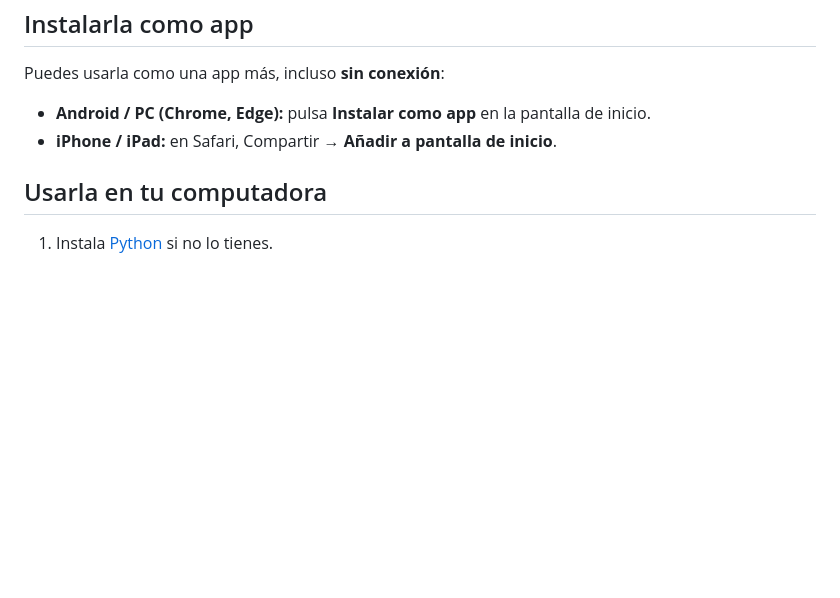
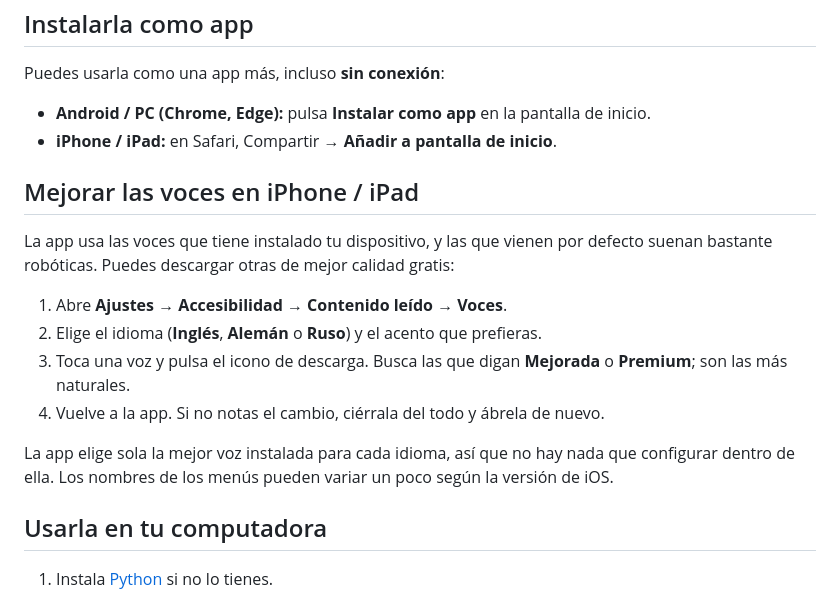
Before and after one commit to jpchaconr/languages, a Markdown page: README.md, the part around the change. Drawn GitHub-style; blank space fills up the shorter version.

Commit message:
README: cómo instalar mejores voces en iPhone
Co-Authored-By: Claude Sonnet 5 <noreply@anthropic.com>

```diff
--- a/README.md
+++ b/README.md
@@ -52,6 +52,17 @@ Puedes usarla como una app más, incluso **sin conexión**:
 - **Android / PC (Chrome, Edge):** pulsa **Instalar como app** en la pantalla de inicio.
 - **iPhone / iPad:** en Safari, Compartir → **Añadir a pantalla de inicio**.
 
+## Mejorar las voces en iPhone / iPad
+
+La app usa las voces que tiene instalado tu dispositivo, y las que vienen por defecto suenan bastante robóticas. Puedes descargar otras de mejor calidad gratis:
+
+1. Abre **Ajustes → Accesibilidad → Contenido leído → Voces**.
+2. Elige el idioma (**Inglés**, **Alemán** o **Ruso**) y el acento que prefieras.
+3. Toca una voz y pulsa el icono de descarga. Busca las que digan **Mejorada** o **Premium**; son las más naturales.
+4. Vuelve a la app. Si no notas el cambio, ciérrala del todo y ábrela de nuevo.
+
+La app elige sola la mejor voz instalada para cada idioma, así que no hay nada que configurar dentro de ella. Los nombres de los menús pueden variar un poco según la versión de iOS.
+
 ## Usarla en tu computadora
 
 1. Instala [Python](https://www.python.org/downloads/) si no lo tienes.
```
